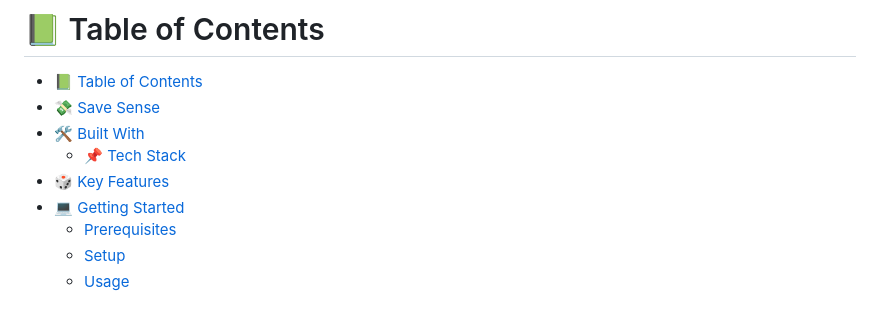
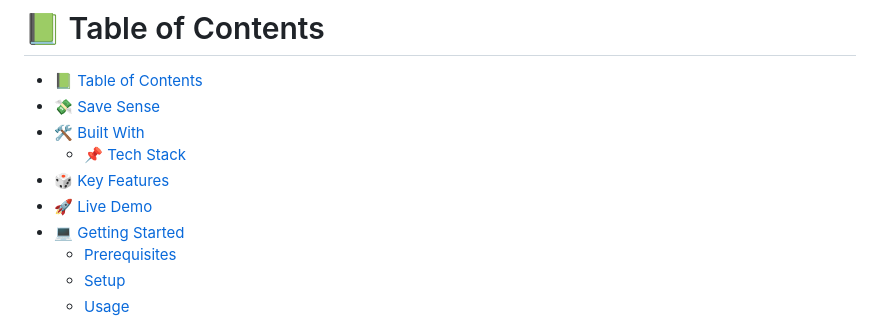
Before and after one commit to rica213/Save-sense, a Markdown page: README.md, the part around one of its changes. Rendered like a GitHub page.

Commit message:
Add live demo and video walkthrough

```diff
--- a/README.md
+++ b/README.md
@@ -14,6 +14,7 @@
 - [🛠 Built With ](#-built-with-)
   - [📌 Tech Stack ](#-tech-stack-)
 - [🎲 Key Features ](#-key-features-)
+- [🚀 Live Demo](#-live-demo-)
 - [💻 Getting Started ](#-getting-started-)
   - [Prerequisites](#prerequisites)
   - [Setup](#setup)
```
Also changed, not shown: other parts of README.md (+6 -0 lines).
